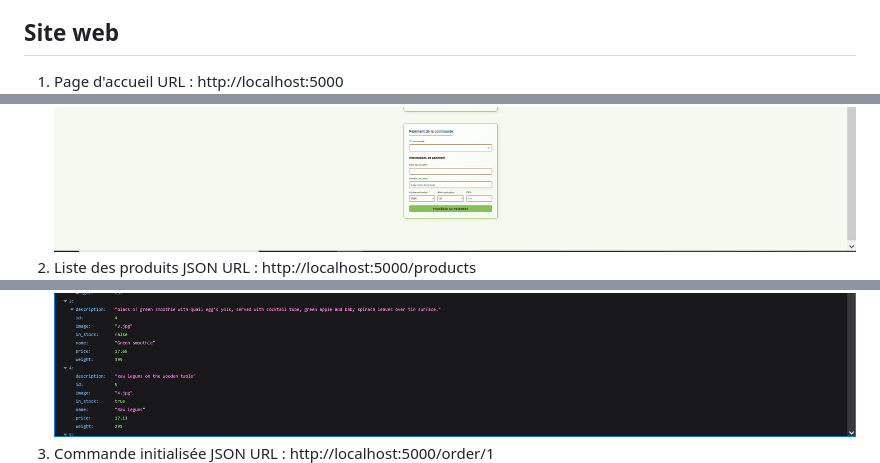
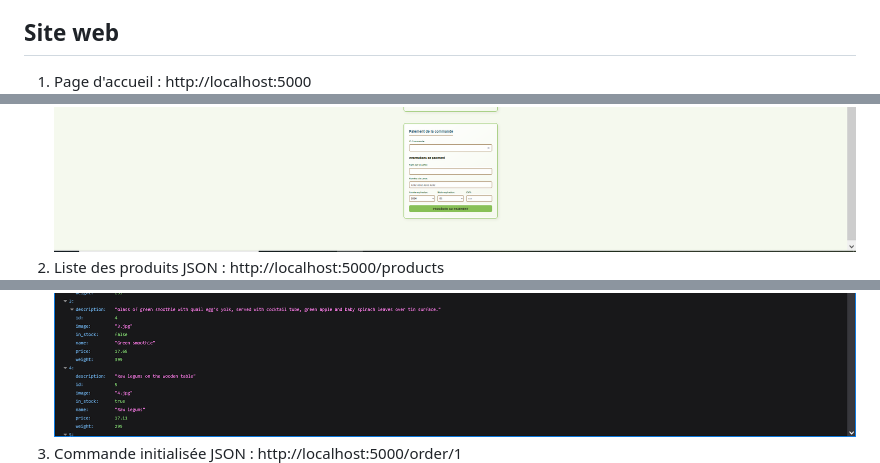
Before and after one commit to AlexTHB/ProjetINF349, a Markdown page: README.md, 3 parts joined by grey strips. Drawn GitHub-style.

```diff
--- a/README.md
+++ b/README.md
@@ -21,12 +21,9 @@ L’application utilise une base de données SQLite avec l’ORM Peewee et doit
 
 ## Site web
 
-1. Page d'accueil
-  URL : http://localhost:5000
+1. Page d'accueil : http://localhost:5000
 ![Interface utilisateur](images/pageweb.PNG)
-2. Liste des produits JSON
-  URL : http://localhost:5000/products
+2. Liste des produits JSON : http://localhost:5000/products
 ![Interface utilisateur](images/products.PNG)
-3. Commande initialisée JSON
-  URL : http://localhost:5000/order/1
+3. Commande initialisée JSON : http://localhost:5000/order/1
 ![Interface utilisateur](images/ordercreated.PNG)
```
Also changed, not shown: other parts of README.md (+1 -2 lines).
